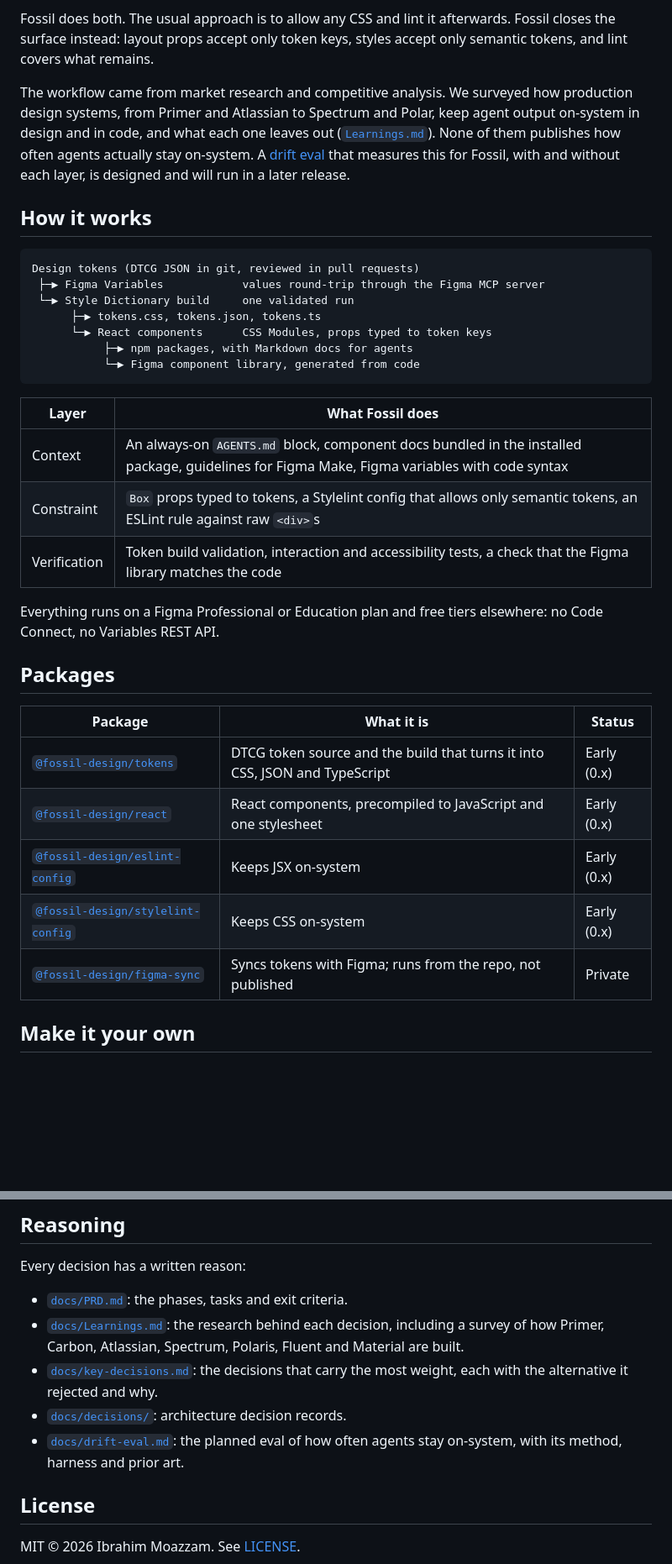
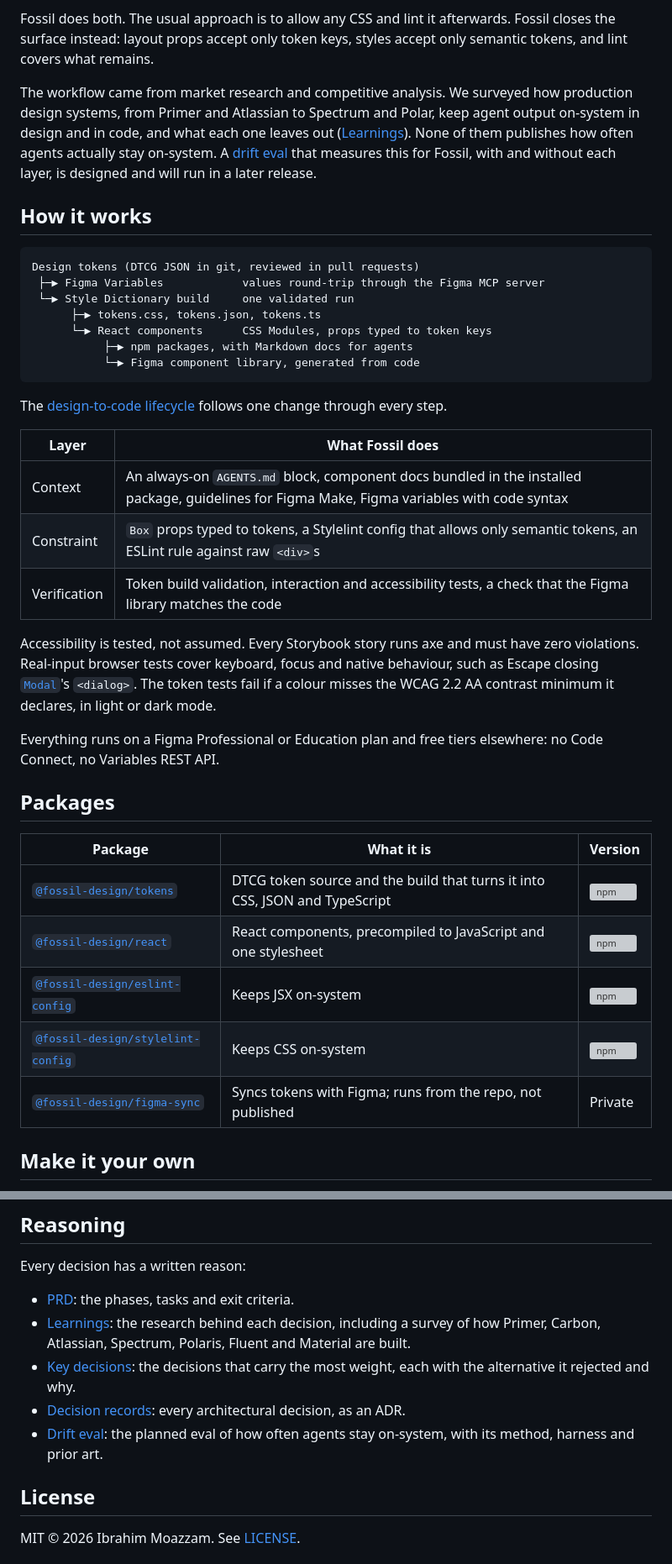
Before and after one commit to ibrahimmoazzam/fossil-design, a Markdown page: README.md, 2 parts joined by grey strips. Shown at 84% size. Drawn GitHub-style; blank space fills up the shorter version; grey boxes are pictures that could not be loaded.

Commit message:
docs: link the README to the docs site, npm and headless libraries
Add CI, npm and license badges, a docs site link and npm version badges in the package table. Describe Fossil as a rebrandable template, add accessibility testing, and add a section on rebuilding a component on Base UI, Radix, React Aria or Headless UI. Point docs references at their pages on the site.

````diff
--- a/README.md
+++ b/README.md
@@ -13,7 +19,7 @@ Coding agents produce off-system UI in two different ways, and most design syste
 
 Fossil does both. The usual approach is to allow any CSS and lint it afterwards. Fossil closes the surface instead: layout props accept only token keys, styles accept only semantic tokens, and lint covers what remains.
 
-The workflow came from market research and competitive analysis. We surveyed how production design systems, from Primer and Atlassian to Spectrum and Polar, keep agent output on-system in design and in code, and what each one leaves out ([`Learnings.md`](./docs/Learnings.md)). None of them publishes how often agents actually stay on-system. A [drift eval](./docs/drift-eval.md) that measures this for Fossil, with and without each layer, is designed and will run in a later release.
+The workflow came from market research and competitive analysis. We surveyed how production design systems, from Primer and Atlassian to Spectrum and Polar, keep agent output on-system in design and in code, and what each one leaves out ([Learnings](https://fossil.ibrahimmoazzam.com/?path=/docs/research-learnings--docs)). None of them publishes how often agents actually stay on-system. A [drift eval](https://fossil.ibrahimmoazzam.com/?path=/docs/research-drift-eval--docs) that measures this for Fossil, with and without each layer, is designed and will run in a later release.
 
 ## How it works
 
@@ -27,23 +33,27 @@ Design tokens (DTCG JSON in git, reviewed in pull requests)
            └─▶ Figma component library, generated from code
 ```
 
+The [design-to-code lifecycle](https://fossil.ibrahimmoazzam.com/?path=/docs/architecture-design-to-code-lifecycle--docs) follows one change through every step.
+
 | Layer        | What Fossil does                                                                                                                             |
 | ------------ | -------------------------------------------------------------------------------------------------------------------------------------------- |
 | Context      | An always-on `AGENTS.md` block, component docs bundled in the installed package, guidelines for Figma Make, Figma variables with code syntax |
 | Constraint   | `Box` props typed to tokens, a Stylelint config that allows only semantic tokens, an ESLint rule against raw `<div>`s                        |
 | Verification | Token build validation, interaction and accessibility tests, a check that the Figma library matches the code                                 |
 
+Accessibility is tested, not assumed. Every Storybook story runs axe and must have zero violations. Real-input browser tests cover keyboard, focus and native behaviour, such as Escape closing [`Modal`](https://fossil.ibrahimmoazzam.com/?path=/docs/overlays-modal--docs)'s `<dialog>`. The token tests fail if a colour misses the WCAG 2.2 AA contrast minimum it declares, in light or dark mode.
+
 Everything runs on a Figma Professional or Education plan and free tiers elsewhere: no Code Connect, no Variables REST API.
 
 ## Packages
 
-| Package                                                          | What it is                                                                  | Status      |
-| ---------------------------------------------------------------- | --------------------------------------------------------------------------- | ----------- |
-| [`@fossil-design/tokens`](./packages/tokens)                     | DTCG token source and the build that turns it into CSS, JSON and TypeScript | Early (0.x) |
-| [`@fossil-design/react`](./packages/react)                       | React components, precompiled to JavaScript and one stylesheet              | Early (0.x) |
-| [`@fossil-design/eslint-config`](./packages/eslint-config)       | Keeps JSX on-system                                                         | Early (0.x) |
-| [`@fossil-design/stylelint-config`](./packages/stylelint-config) | Keeps CSS on-system                                                         | Early (0.x) |
-| [`@fossil-design/figma-sync`](./packages/figma-sync)             | Syncs tokens with Figma; runs from the repo, not published                  | Private     |
+| Package                                                          | What it is                                                                  | Version                                                                                                                               |
+| ---------------------------------------------------------------- | --------------------------------------------------------------------------- | ------------------------------------------------------------------------------------------------------------------------------------- |
+| [`@fossil-design/tokens`](./packages/tokens)                     | DTCG token source and the build that turns it into CSS, JSON and TypeScript | [![npm](https://img.shields.io/npm/v/@fossil-design/tokens)](https://www.npmjs.com/package/@fossil-design/tokens)                     |
+| [`@fossil-design/react`](./packages/react)                       | React components, precompiled to JavaScript and one stylesheet              | [![npm](https://img.shields.io/npm/v/@fossil-design/react)](https://www.npmjs.com/package/@fossil-design/react)                       |
+| [`@fossil-design/eslint-config`](./packages/eslint-config)       | Keeps JSX on-system                                                         | [![npm](https://img.shields.io/npm/v/@fossil-design/eslint-config)](https://www.npmjs.com/package/@fossil-design/eslint-config)       |
+| [`@fossil-design/stylelint-config`](./packages/stylelint-config) | Keeps CSS on-system                                                         | [![npm](https://img.shields.io/npm/v/@fossil-design/stylelint-config)](https://www.npmjs.com/package/@fossil-design/stylelint-config) |
+| [`@fossil-design/figma-sync`](./packages/figma-sync)             | Syncs tokens with Figma; runs from the repo, not published                  | Private                                                                                                                               |
 
 ## Make it your own
 
@@ -69,11 +83,11 @@ pnpm build && pnpm lint && pnpm typecheck && pnpm test
 
 Every decision has a written reason:
 
-- [`docs/PRD.md`](./docs/PRD.md): the phases, tasks and exit criteria.
-- [`docs/Learnings.md`](./docs/Learnings.md): the research behind each decision, including a survey of how Primer, Carbon, Atlassian, Spectrum, Polaris, Fluent and Material are built.
-- [`docs/key-decisions.md`](./docs/key-decisions.md): the decisions that carry the most weight, each with the alternative it rejected and why.
-- [`docs/decisions/`](./docs/decisions): architecture decision records.
-- [`docs/drift-eval.md`](./docs/drift-eval.md): the planned eval of how often agents stay on-system, with its method, harness and prior art.
+- [PRD](./docs/PRD.md): the phases, tasks and exit criteria.
+- [Learnings](https://fossil.ibrahimmoazzam.com/?path=/docs/research-learnings--docs): the research behind each decision, including a survey of how Primer, Carbon, Atlassian, Spectrum, Polaris, Fluent and Material are built.
+- [Key decisions](https://fossil.ibrahimmoazzam.com/?path=/docs/architecture-key-decisions--docs): the decisions that carry the most weight, each with the alternative it rejected and why.
+- [Decision records](https://fossil.ibrahimmoazzam.com/?path=/docs/architecture-decision-records--docs): every architectural decision, as an ADR.
+- [Drift eval](https://fossil.ibrahimmoazzam.com/?path=/docs/research-drift-eval--docs): the planned eval of how often agents stay on-system, with its method, harness and prior art.
 
 ## License
 
````
Also changed, not shown: other parts of README.md (+12 -2 lines).
